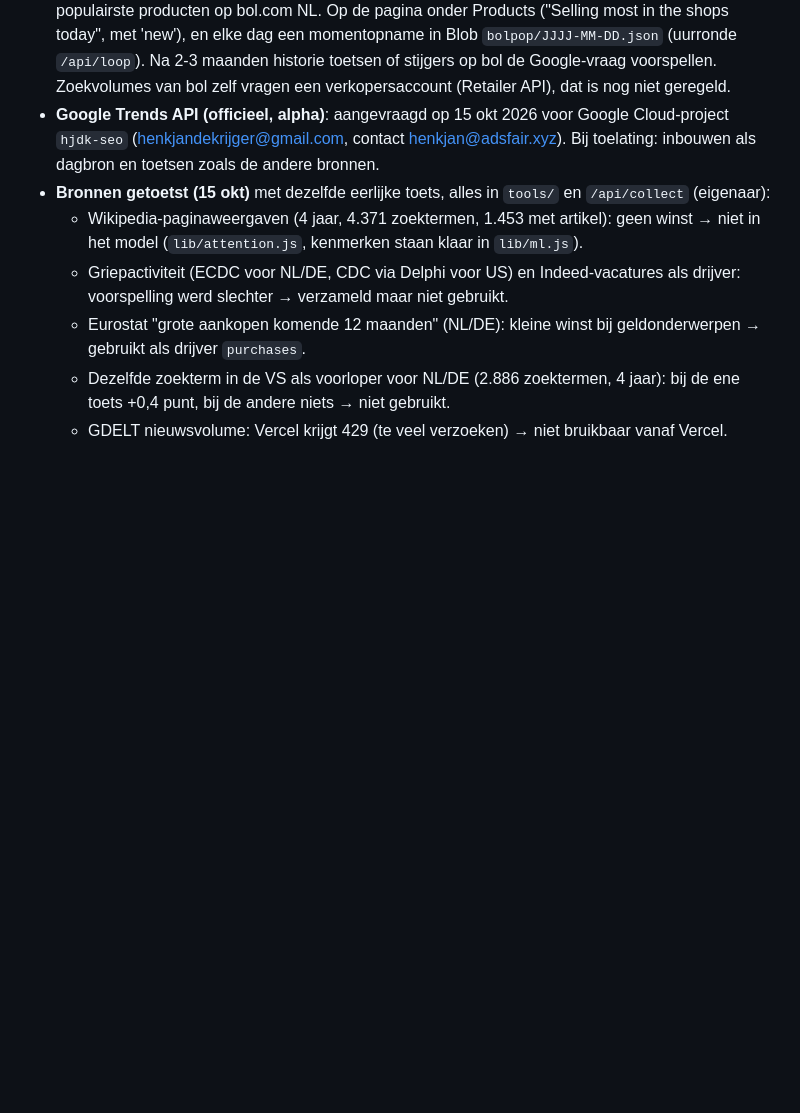
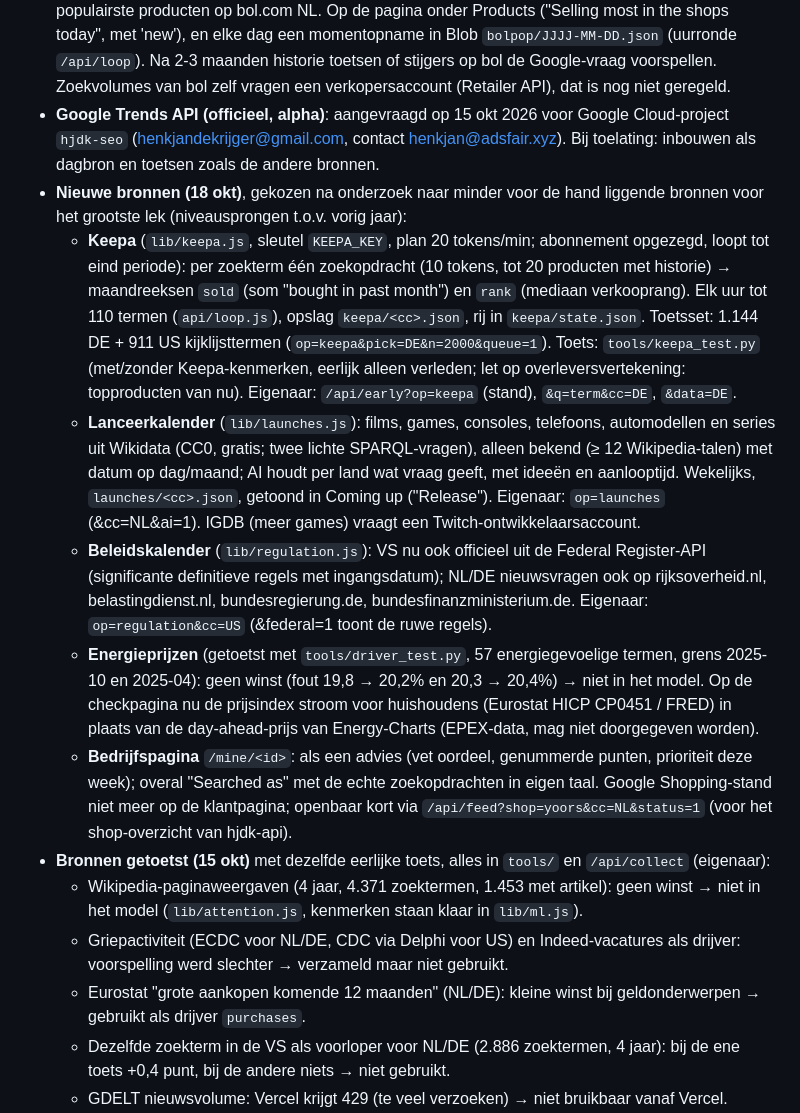
Before and after one commit to henkjandekrijger-glitch/demand_radar, a Markdown page: README.md, the part around the change. Drawn GitHub-style; blank space fills up the shorter version.

Commit message:
README: new sources (Keepa, launches, official rules), energy test result, business page
Co-Authored-By: Claude Opus 5.5 <noreply@anthropic.com>
Claude-Session: https://claude.ai/code/session_013tkRbQkwMn3p91Tvf2ecXU

```diff
--- a/README.md
+++ b/README.md
@@ -46,6 +46,12 @@ Een dienst van ADSFAIR B.V. Draait volledig op Vercel, zonder computer of Claude
 - **Advies bij een check (15 okt)**: `lib/advice.js` — Go now / Get ready / Test small first / Wait / Skip uit gemeten cijfers en de voorspelling: waarom, wanneer, testbudget (~100 klikken × klikprijs), stappen, goedkopere zoektermen, lokaal gat. Op de check-pagina bovenaan en in de connector.
 - **bol.com (15 okt)**: via onze eigen bol-koppeling (project hjdk-api, adres `BOL_API_URL`, standaard https://keuzehulp.best; overdracht: https://hjdk-api-henq.vercel.app/api/bol/overdracht) de 50 populairste producten op bol.com NL. Op de pagina onder Products ("Selling most in the shops today", met 'new'), en elke dag een momentopname in Blob `bolpop/JJJJ-MM-DD.json` (uurronde `/api/loop`). Na 2-3 maanden historie toetsen of stijgers op bol de Google-vraag voorspellen. Zoekvolumes van bol zelf vragen een verkopersaccount (Retailer API), dat is nog niet geregeld.
 - **Google Trends API (officieel, alpha)**: aangevraagd op 15 okt 2026 voor Google Cloud-project `hjdk-seo` (henkjandekrijger@gmail.com, contact henkjan@adsfair.xyz). Bij toelating: inbouwen als dagbron en toetsen zoals de andere bronnen.
+- **Nieuwe bronnen (18 okt)**, gekozen na onderzoek naar minder voor de hand liggende bronnen voor het grootste lek (niveausprongen t.o.v. vorig jaar):
+  - **Keepa** (`lib/keepa.js`, sleutel `KEEPA_KEY`, plan 20 tokens/min; abonnement opgezegd, loopt tot eind periode): per zoekterm één zoekopdracht (10 tokens, tot 20 producten met historie) → maandreeksen `sold` (som "bought in past month") en `rank` (mediaan verkooprang). Elk uur tot 110 termen (`api/loop.js`), opslag `keepa/<cc>.json`, rij in `keepa/state.json`. Toetsset: 1.144 DE + 911 US kijklijsttermen (`op=keepa&pick=DE&n=2000&queue=1`). Toets: `tools/keepa_test.py` (met/zonder Keepa-kenmerken, eerlijk alleen verleden; let op overleversvertekening: topproducten van nu). Eigenaar: `/api/early?op=keepa` (stand), `&q=term&cc=DE`, `&data=DE`.
+  - **Lanceerkalender** (`lib/launches.js`): films, games, consoles, telefoons, automodellen en series uit Wikidata (CC0, gratis; twee lichte SPARQL-vragen), alleen bekend (≥ 12 Wikipedia-talen) met datum op dag/maand; AI houdt per land wat vraag geeft, met ideeën en aanlooptijd. Wekelijks, `launches/<cc>.json`, getoond in Coming up ("Release"). Eigenaar: `op=launches` (&cc=NL&ai=1). IGDB (meer games) vraagt een Twitch-ontwikkelaarsaccount.
+  - **Beleidskalender** (`lib/regulation.js`): VS nu ook officieel uit de Federal Register-API (significante definitieve regels met ingangsdatum); NL/DE nieuwsvragen ook op rijksoverheid.nl, belastingdienst.nl, bundesregierung.de, bundesfinanzministerium.de. Eigenaar: `op=regulation&cc=US` (&federal=1 toont de ruwe regels).
+  - **Energieprijzen** (getoetst met `tools/driver_test.py`, 57 energiegevoelige termen, grens 2025-10 en 2025-04): geen winst (fout 19,8 → 20,2% en 20,3 → 20,4%) → niet in het model. Op de checkpagina nu de prijsindex stroom voor huishoudens (Eurostat HICP CP0451 / FRED) in plaats van de day-ahead-prijs van Energy-Charts (EPEX-data, mag niet doorgegeven worden).
+  - **Bedrijfspagina** `/mine/<id>`: als een advies (vet oordeel, genummerde punten, prioriteit deze week); overal "Searched as" met de echte zoekopdrachten in eigen taal. Google Shopping-stand niet meer op de klantpagina; openbaar kort via `/api/feed?shop=yoors&cc=NL&status=1` (voor het shop-overzicht van hjdk-api).
 - **Bronnen getoetst (15 okt)** met dezelfde eerlijke toets, alles in `tools/` en `/api/collect` (eigenaar):
   - Wikipedia-paginaweergaven (4 jaar, 4.371 zoektermen, 1.453 met artikel): geen winst → niet in het model (`lib/attention.js`, kenmerken staan klaar in `lib/ml.js`).
   - Griepactiviteit (ECDC voor NL/DE, CDC via Delphi voor US) en Indeed-vacatures als drijver: voorspelling werd slechter → verzameld maar niet gebruikt.
```
